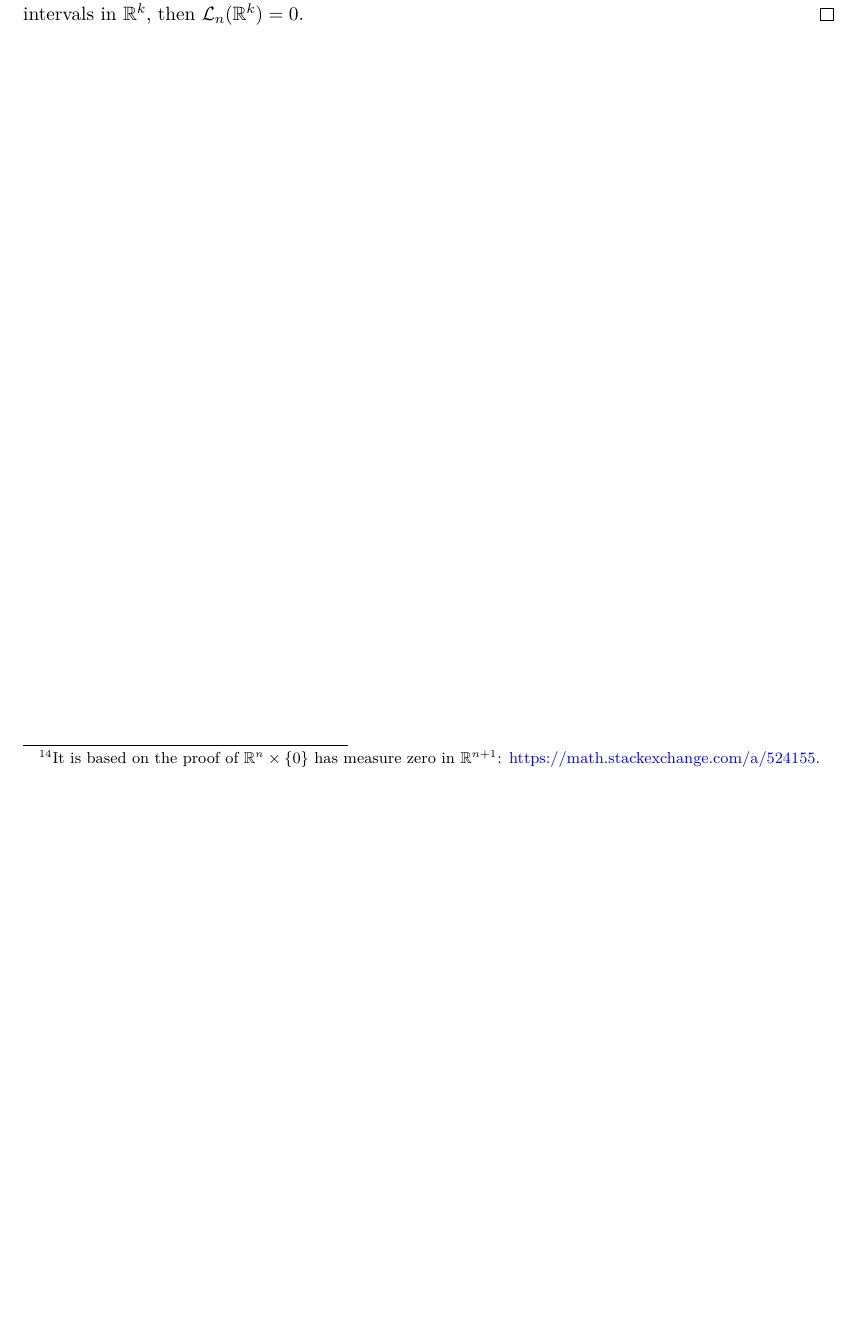
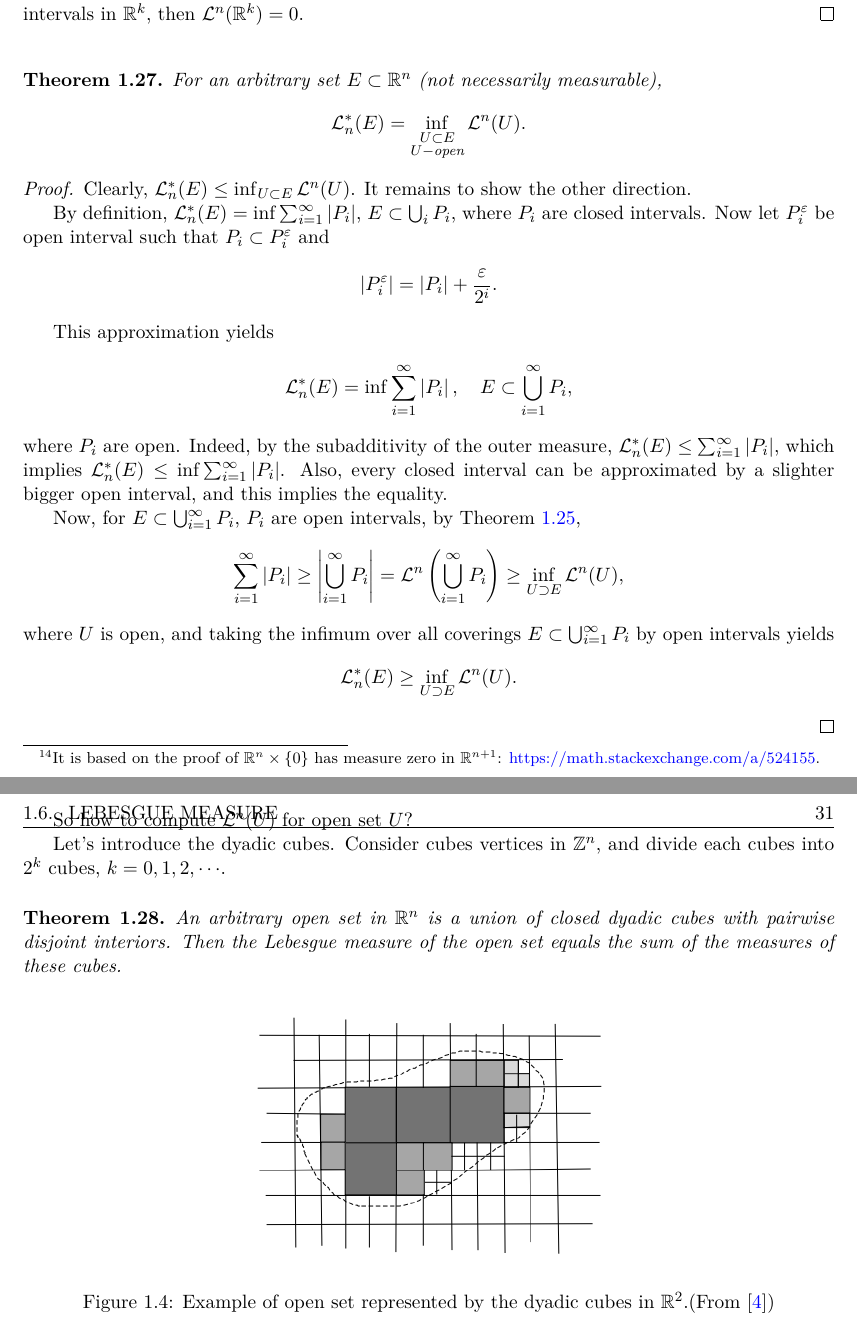
Before and after one commit to zhenyaonu/Analysis-Note, a LaTeX book (main.tex): part of page 34 of 39 before the commit and two parts of pages 34 and 35 of 41 after it, the two joined at a grey line, cut so that both start at the same text, the shorter picture padded with empty space. Compiled offline with pdfLaTeX.

Commit message:
Updates from Overleaf

```diff
--- a/main.tex
+++ b/main.tex
@@ -1744,10 +1744,59 @@ we have $\mathcal{L}_n(\mathbb{R}^k) = 0$.
 \medskip
 
 \begin{proof}[Second Proof of Corollary \ref{coro_1261}]
-Finite intervals in $\mathbb{R}^k$ are contained in $\partial P$ for some interval $P$ in $\mathbb{R}^n$. Then, finite intervals in $\mathbb{R}^k$ have Lebesgue measure zero. Since $\mathbb{R}^k$ is a union of finite intervals in $\mathbb{R}^k$, then $\mathcal{L}_n(\mathbb{R}^k) = 0$.
-\end{proof}
-
-\medskip
+Finite intervals in $\mathbb{R}^k$ are contained in $\partial P$ for some interval $P$ in $\mathbb{R}^n$. Then, finite intervals in $\mathbb{R}^k$ have Lebesgue measure zero. Since $\mathbb{R}^k$ is a union of finite intervals in $\mathbb{R}^k$, then $\mathcal{L}^n(\mathbb{R}^k) = 0$.
+\end{proof}
+
+\medskip
+
+\begin{theorem}
+For an arbitrary set $E \subset \mathbb{R}^n$ (not necessarily measurable),
+\begin{align*}
+    \mathcal{L}_n^*(E) = \inf_{\substack{U \subset E\\ U - \text{open}}} \mathcal{L}^n(U).
+\end{align*}
+\end{theorem}
+\begin{proof}
+Clearly, $\mathcal{L}_n^*(E) \leq \inf_{U \subset E} \mathcal{L}^n(U)$. It remains to show the other direction.
+
+By definition, $\mathcal{L}^*_n(E) = \inf \sum^\infty_{i=1} \left|P_i\right|$, $E \subset \bigcup_i P_i$, where $P_i$ are closed intervals. Now let $P_i^\varepsilon$ be open interval such that $P_i \subset P_i^\varepsilon$ and
+\begin{align*}
+    \left|P_i^\varepsilon\right| = \left|P_i\right| + \frac{\varepsilon}{2^i}.
+\end{align*}
+
+This approximation yields
+\begin{align*}
+    \mathcal{L}_n^*(E) = \inf \sum^\infty_{i=1} \left|P_i\right|, \quad E \subset \bigcup^\infty_{i=1} P_i,
+\end{align*}
+where $P_i$ are open. Indeed, by the subadditivity of the outer measure, $\mathcal{L}_n^*(E) \leq \sum^\infty_{i=1} \left|P_i\right|$, which implies $\mathcal{L}_n^*(E) \leq \inf \sum^\infty_{i=1} \left|P_i\right|$. Also, every closed interval can be approximated by a slighter bigger open interval, and this implies the equality.
+
+Now, for $E \subset \bigcup^\infty_{i=1}P_i$, $P_i$ are open intervals, by Theorem \ref{theorem_125},
+\begin{align*}
+    \sum^\infty_{i=1} \left|P_i\right| \geq \left|\bigcup^\infty_{i=1}P_i\right| = \mathcal{L}^n\left(\bigcup^\infty_{i=1}P_i\right) \geq \inf_{U \supset E} \mathcal{L}^n(U),
+\end{align*}
+where $U$ is open, and taking the infimum over all coverings $E \subset \bigcup^\infty_{i=1}P_i$ by open intervals yields
+\begin{align*}
+    \mathcal{L}_n^*(E) \geq  \inf_{U \supset E} \mathcal{L}^n(U).
+\end{align*}
+\end{proof}
+
+\medskip
+
+So how to compute $\mathcal{L}^n(U)$ for open set $U$?
+
+Let's introduce the dyadic cubes. Consider cubes vertices in $\mathbb{Z}^n$, and divide each cubes into $2^k$ cubes, $k = 0,1,2,\cdots$.
+
+\medskip
+
+\begin{theorem}
+An arbitrary open set in $\mathbb{R}^n$ is a union of closed dyadic cubes with pairwise disjoint interiors. Then the Lebesgue measure of the open set equals the sum of the measures of these cubes.
+\end{theorem}
+\begin{figure}[H]
+    \centering
+    \includegraphics[width=0.5\textwidth]{dyadic_cube.png}
+    \caption{Example of open set represented by the dyadic cubes in $\mathbb{R}^2$.(From \cite{6})}
+    \label{fig:dyadic_cube}
+\end{figure}
+
 
 
 
```
Also changed, not shown: images/dyadic_cube.png (added), main.tex (54 more changed lines).
